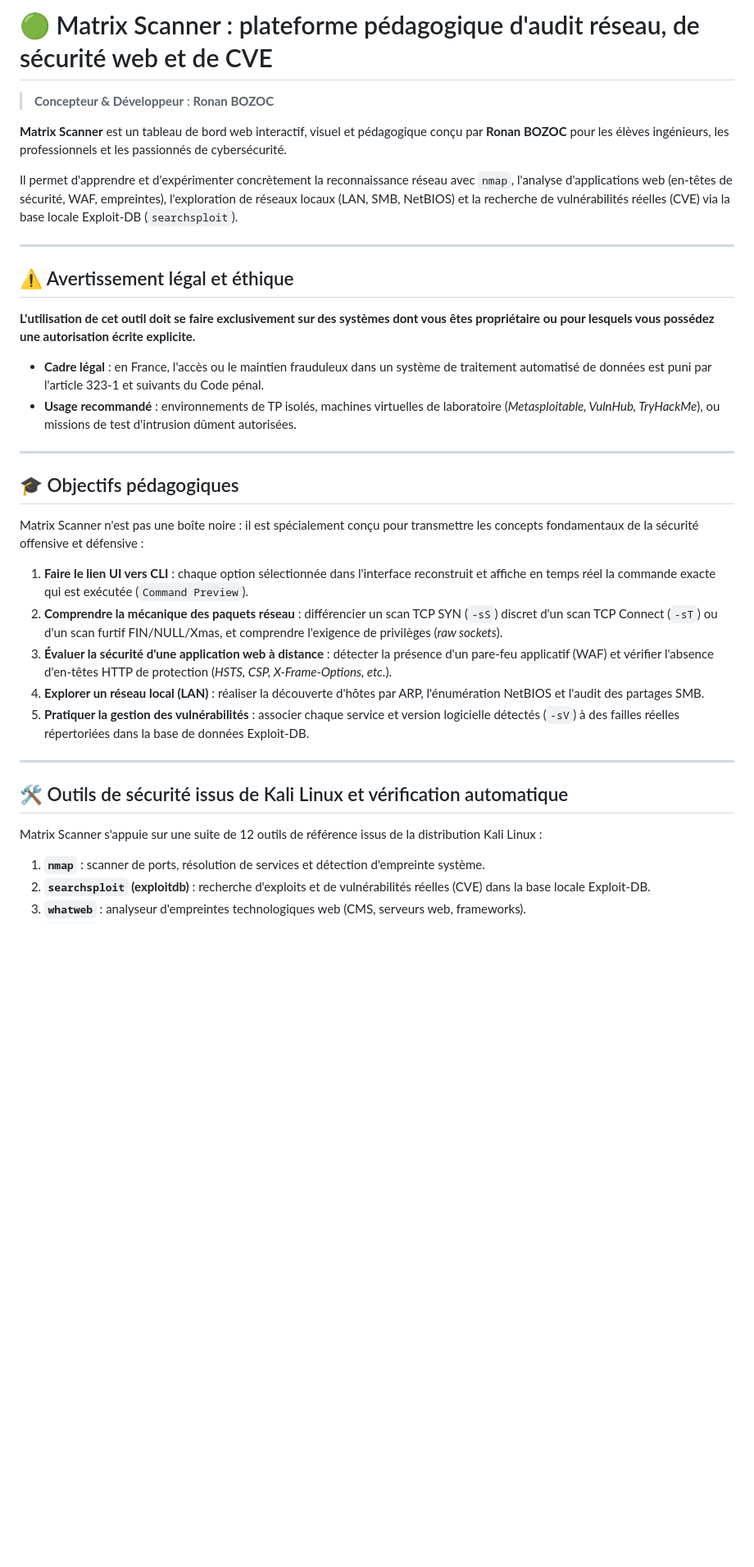
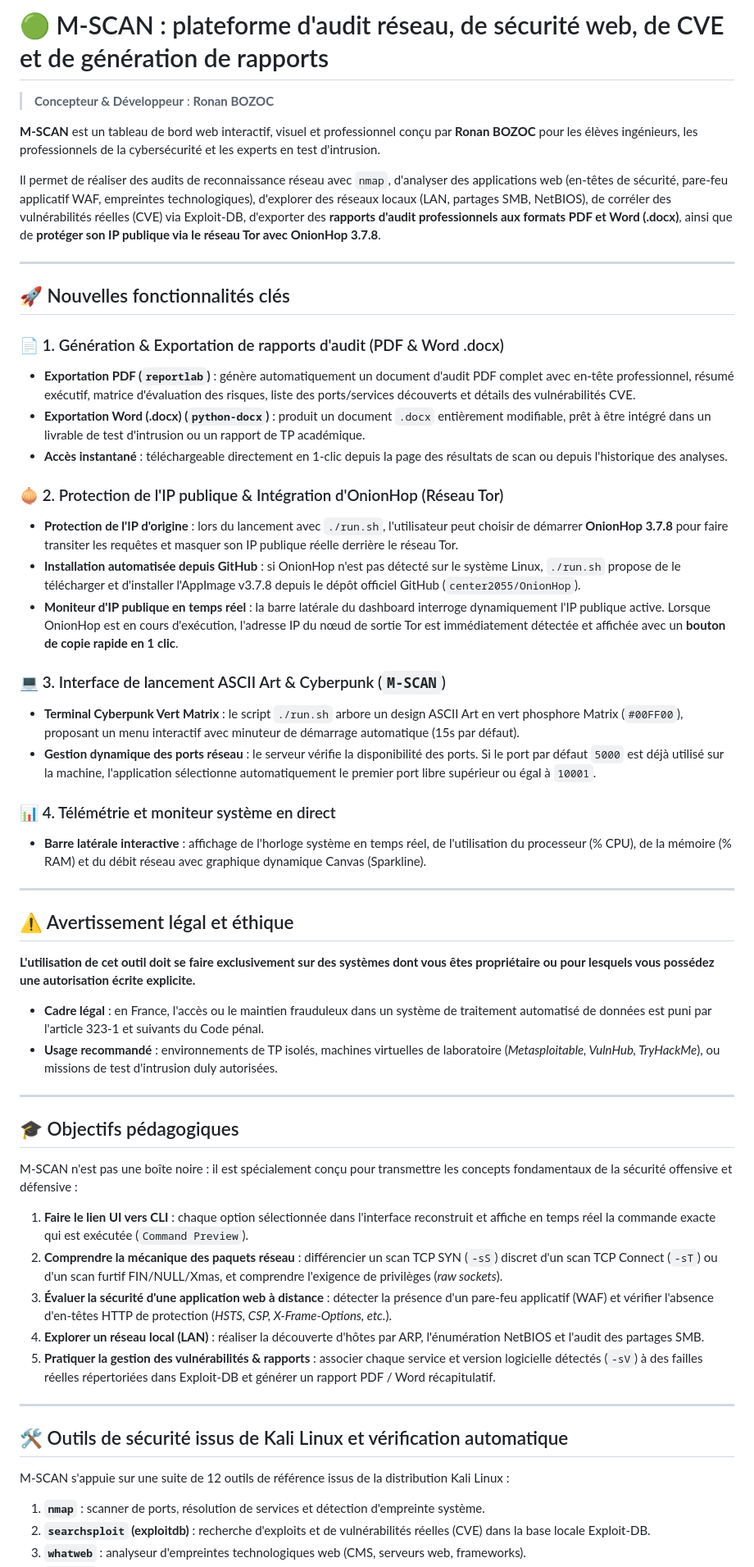
Before and after one commit to Ronan-Bozoc-cyber/matrix-scanner, a Markdown page: README.md, the part around one of its changes. Shown at 82% size. Rendered like a GitHub page; blank space fills up the shorter version.

Commit message:
docs: mise a jour complete du README avec la generation de rapports PDF/DOCX et la protection OnionHop Tor

```diff
--- a/README.md
+++ b/README.md
@@ -1,10 +1,31 @@
-# 🟢 Matrix Scanner : plateforme pédagogique d'audit réseau, de sécurité web et de CVE
+# 🟢 M-SCAN : plateforme d'audit réseau, de sécurité web, de CVE et de génération de rapports
 
 > **Concepteur & Développeur** : **Ronan BOZOC**
 
-**Matrix Scanner** est un tableau de bord web interactif, visuel et pédagogique conçu par **Ronan BOZOC** pour les élèves ingénieurs, les professionnels et les passionnés de cybersécurité.
+**M-SCAN** est un tableau de bord web interactif, visuel et professionnel conçu par **Ronan BOZOC** pour les élèves ingénieurs, les professionnels de la cybersécurité et les experts en test d'intrusion.
 
-Il permet d'apprendre et d'expérimenter concrètement la reconnaissance réseau avec `nmap`, l'analyse d'applications web (en-têtes de sécurité, WAF, empreintes), l'exploration de réseaux locaux (LAN, SMB, NetBIOS) et la recherche de vulnérabilités réelles (CVE) via la base locale Exploit-DB (`searchsploit`).
+Il permet de réaliser des audits de reconnaissance réseau avec `nmap`, d'analyser des applications web (en-têtes de sécurité, pare-feu applicatif WAF, empreintes technologiques), d'explorer des réseaux locaux (LAN, partages SMB, NetBIOS), de corréler des vulnérabilités réelles (CVE) via Exploit-DB, d'exporter des **rapports d'audit professionnels aux formats PDF et Word (.docx)**, ainsi que de **protéger son IP publique via le réseau Tor avec OnionHop 3.7.8**.
+
+---
+
+## 🚀 Nouvelles fonctionnalités clés
+
+### 📄 1. Génération & Exportation de rapports d'audit (PDF & Word .docx)
+* **Exportation PDF (`reportlab`)** : génère automatiquement un document d'audit PDF complet avec en-tête professionnel, résumé exécutif, matrice d'évaluation des risques, liste des ports/services découverts et détails des vulnérabilités CVE.
+* **Exportation Word (.docx) (`python-docx`)** : produit un document `.docx` entièrement modifiable, prêt à être intégré dans un livrable de test d'intrusion ou un rapport de TP académique.
+* **Accès instantané** : téléchargeable directement en 1-clic depuis la page des résultats de scan ou depuis l'historique des analyses.
+
+### 🧅 2. Protection de l'IP publique & Intégration d'OnionHop (Réseau Tor)
+* **Protection de l'IP d'origine** : lors du lancement avec `./run.sh`, l'utilisateur peut choisir de démarrer **OnionHop 3.7.8** pour faire transiter les requêtes et masquer son IP publique réelle derrière le réseau Tor.
+* **Installation automatisée depuis GitHub** : si OnionHop n'est pas détecté sur le système Linux, `./run.sh` propose de le télécharger et d'installer l'AppImage v3.7.8 depuis le dépôt officiel GitHub (`center2055/OnionHop`).
+* **Moniteur d'IP publique en temps réel** : la barre latérale du dashboard interroge dynamiquement l'IP publique active. Lorsque OnionHop est en cours d'exécution, l'adresse IP du nœud de sortie Tor est immédiatement détectée et affichée avec un **bouton de copie rapide en 1 clic**.
+
+### 💻 3. Interface de lancement ASCII Art & Cyberpunk (`M-SCAN`)
+* **Terminal Cyberpunk Vert Matrix** : le script `./run.sh` arbore un design ASCII Art en vert phosphore Matrix (`#00FF00`), proposant un menu interactif avec minuteur de démarrage automatique (15s par défaut).
+* **Gestion dynamique des ports réseau** : le serveur vérifie la disponibilité des ports. Si le port par défaut `5000` est déjà utilisé sur la machine, l'application sélectionne automatiquement le premier port libre supérieur ou égal à `10001`.
+
+### 📊 4. Télémétrie et moniteur système en direct
+* **Barre latérale interactive** : affichage de l'horloge système en temps réel, de l'utilisation du processeur (% CPU), de la mémoire (% RAM) et du débit réseau avec graphique dynamique Canvas (Sparkline).
 
 ---
 
@@ -13,25 +34,25 @@ Il permet d'apprendre et d'expérimenter concrètement la reconnaissance réseau
 **L'utilisation de cet outil doit se faire exclusivement sur des systèmes dont vous êtes propriétaire ou pour lesquels vous possédez une autorisation écrite explicite.**
 
 * **Cadre légal** : en France, l'accès ou le maintien frauduleux dans un système de traitement automatisé de données est puni par l'article 323-1 et suivants du Code pénal.
-* **Usage recommandé** : environnements de TP isolés, machines virtuelles de laboratoire (*Metasploitable, VulnHub, TryHackMe*), ou missions de test d'intrusion dûment autorisées.
+* **Usage recommandé** : environnements de TP isolés, machines virtuelles de laboratoire (*Metasploitable, VulnHub, TryHackMe*), ou missions de test d'intrusion duly autorisées.
 
 ---
 
 ## 🎓 Objectifs pédagogiques
 
-Matrix Scanner n'est pas une boîte noire : il est spécialement conçu pour transmettre les concepts fondamentaux de la sécurité offensive et défensive :
+M-SCAN n'est pas une boîte noire : il est spécialement conçu pour transmettre les concepts fondamentaux de la sécurité offensive et défensive :
 
 1. **Faire le lien UI vers CLI** : chaque option sélectionnée dans l'interface reconstruit et affiche en temps réel la commande exacte qui est exécutée (`Command Preview`).
 2. **Comprendre la mécanique des paquets réseau** : différencier un scan TCP SYN (`-sS`) discret d'un scan TCP Connect (`-sT`) ou d'un scan furtif FIN/NULL/Xmas, et comprendre l'exigence de privilèges (*raw sockets*).
 3. **Évaluer la sécurité d'une application web à distance** : détecter la présence d'un pare-feu applicatif (WAF) et vérifier l'absence d'en-têtes HTTP de protection (*HSTS, CSP, X-Frame-Options, etc.*).
 4. **Explorer un réseau local (LAN)** : réaliser la découverte d'hôtes par ARP, l'énumération NetBIOS et l'audit des partages SMB.
-5. **Pratiquer la gestion des vulnérabilités** : associer chaque service et version logicielle détectés (`-sV`) à des failles réelles répertoriées dans la base de données Exploit-DB.
+5. **Pratiquer la gestion des vulnérabilités & rapports** : associer chaque service et version logicielle détectés (`-sV`) à des failles réelles répertoriées dans Exploit-DB et générer un rapport PDF / Word récapitulatif.
 
 ---
 
 ## 🛠️ Outils de sécurité issus de Kali Linux et vérification automatique
 
-Matrix Scanner s'appuie sur une suite de 12 outils de référence issus de la distribution Kali Linux :
+M-SCAN s'appuie sur une suite de 12 outils de référence issus de la distribution Kali Linux :
 
 1. **`nmap`** : scanner de ports, résolution de services et détection d'empreinte système.
 2. **`searchsploit` (exploitdb)** : recherche d'exploits et de vulnérabilités réelles (CVE) dans la base locale Exploit-DB.
```
Also changed, not shown: other parts of README.md (+32 -35 lines).
